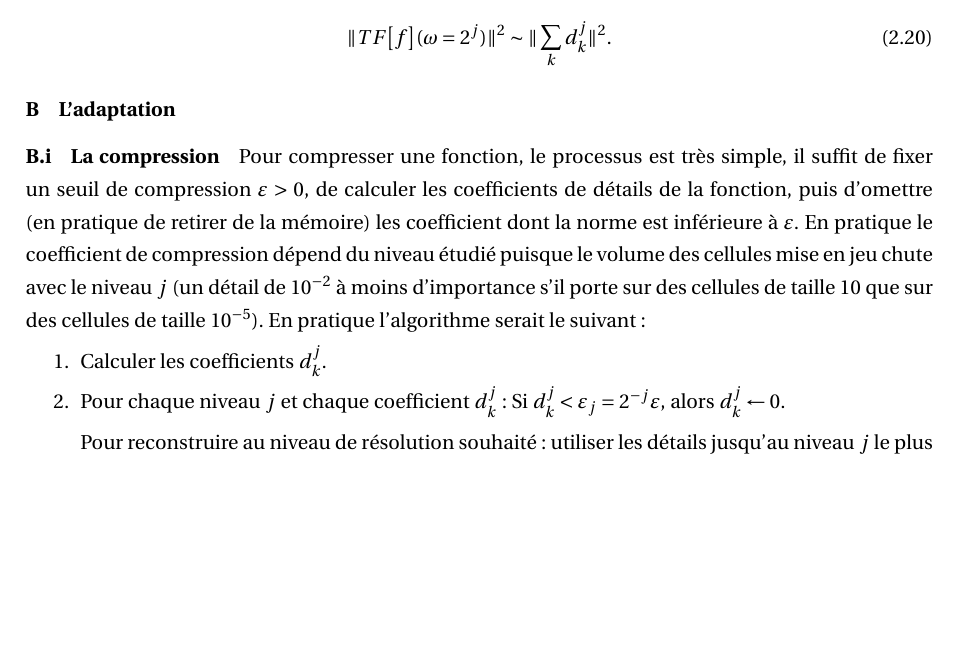
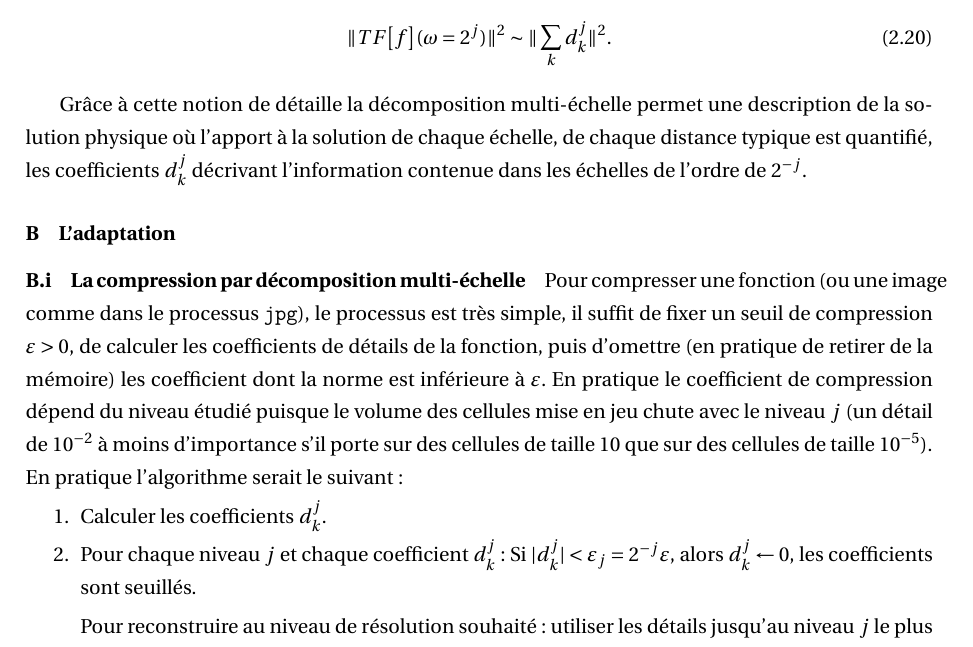
Before and after one commit to Ocelot-Pale/rapport_PFE, a LaTeX thesis (main.tex, which reads chapitres/3_travail/2_technique/2_multi_res_adaptative.tex): part of page 25 of 47, cut so that both start at the same text, the shorter picture padded with empty space. Compiled offline with pdfLaTeX.

Commit message:
transfo. multiEchelle 7 -> adaptation

```diff
--- a/chapitres/3_travail/2_technique/2_multi_res_adaptative.tex
+++ b/chapitres/3_travail/2_technique/2_multi_res_adaptative.tex
@@ -126,9 +126,12 @@ Enfin l'impact de la multi-résolution sur la qualité des solutions numériques
             \begin{align}
                 \Vert TF\bigl[ f \bigr](\omega = 2^j) \Vert^2 \sim \Vert \sum_{k} d^j_k \Vert^2.
             \end{align}
+            \par
+            Grâce à cette notion de détaille la décomposition multi-échelle permet une description de la solution physique où l'apport à la solution de chaque échelle,
+            de chaque distance typique est quantifié, les coefficients $d_k^j$ décrivant l'information contenue dans les échelles de l'ordre de $2^{-j}$.
 \subsubsection{L'adaptation}\label{par:adaptation}
-    \paragraph{La compression}
-            Pour compresser une fonction, le processus est très simple, il suffit de fixer un seuil de compression $\varepsilon > 0$,
+    \paragraph{La compression par décomposition multi-échelle}
+            Pour compresser une fonction (ou une image comme dans le processus \texttt{jpg}), le processus est très simple, il suffit de fixer un seuil de compression $\varepsilon > 0$,
             de calculer les coefficients de détails de la fonction,
             puis d'omettre (en pratique de retirer de la mémoire) les coefficient dont la norme est inférieure à $\varepsilon$.
             En pratique le coefficient de compression dépend du niveau étudié puisque le volume des cellules mise en jeu chute avec le niveau $j$
@@ -136,7 +139,7 @@ Enfin l'impact de la multi-résolution sur la qualité des solutions numériques
             En pratique l'algorithme serait le suivant:
             \begin{enumerate}
                 \item Calculer les coefficients $d_k^j$.
-                \item Pour chaque niveau $j$ et chaque coefficient $d_k^j$: Si $d_k^j < \varepsilon_j = 2^{-j}\varepsilon$, alors $d_k^j\leftarrow 0$.
+                \item Pour chaque niveau $j$ et chaque coefficient $d_k^j$: Si $\vert d_k^j \vert < \varepsilon_j = 2^{-j}\varepsilon$, alors $d_k^j\leftarrow 0$, les coefficients sont seuillés.
                 \item[] Pour reconstruire au niveau de résolution souhaité: utiliser les détails jusqu'au niveau $j$ le plus fin conservé puis utiliser le prédicteur
                 pour interpoler jusqu'au niveau désiré. Le vocabulaire est heureusement choisit, pour compresser on omet les détails négligeables l'on conserve les détails importants.
             \end{enumerate}
```
Also changed, not shown: main.tex (+0 -1 lines), main.pdf, chapitres/3_travail/2_technique/2_multi_res_adaptative.tex (13 more changed lines).
